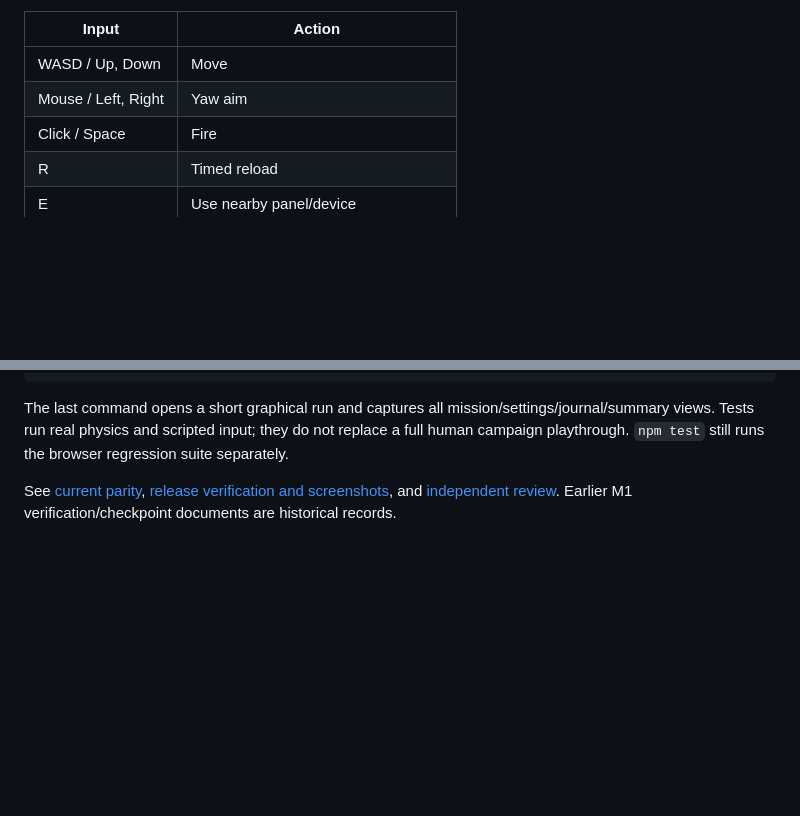
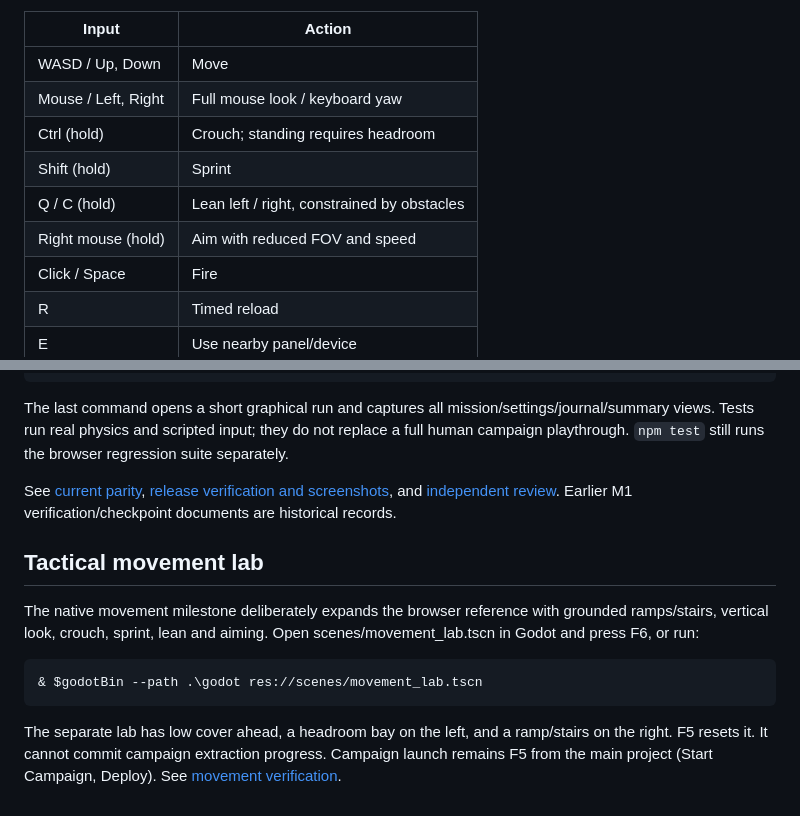
Before and after one commit to Jnoble555/bunker-07, a Markdown page: godot/README.md, 2 parts joined by grey strips. Rendered like a GitHub page; blank space fills up the shorter version.

Commit message:
Add tactical movement collision and standalone movement lab

````diff
--- a/godot/README.md
+++ b/godot/README.md
@@ -18,7 +18,11 @@ Replace the executable path on another machine; add `--editor` to open the edito
 | Input | Action |
 | --- | --- |
 | WASD / Up, Down | Move |
-| Mouse / Left, Right | Yaw aim |
+| Mouse / Left, Right | Full mouse look / keyboard yaw |
+| Ctrl (hold) | Crouch; standing requires headroom |
+| Shift (hold) | Sprint |
+| Q / C (hold) | Lean left / right, constrained by obstacles |
+| Right mouse (hold) | Aim with reduced FOV and speed |
 | Click / Space | Fire |
 | R | Timed reload |
 | E | Use nearby panel/device |
@@ -62,3 +66,12 @@ One browser tile is two meters: `(x,y)` becomes native `(2x,0,2y)`. Physics bits
 The last command opens a short graphical run and captures all mission/settings/journal/summary views. Tests run real physics and scripted input; they do not replace a full human campaign playthrough. `npm test` still runs the browser regression suite separately.
 
 See [current parity](../docs/godot/parity.md), [release verification and screenshots](../docs/godot/campaign-release.md), and [independent review](../docs/godot/campaign-review.md). Earlier M1 verification/checkpoint documents are historical records.
+
+## Tactical movement lab
+
+The native movement milestone deliberately expands the browser reference with grounded ramps/stairs, vertical look, crouch, sprint, lean and aiming. Open scenes/movement_lab.tscn in Godot and press F6, or run:
+```powershell
+& $godotBin --path .\godot res://scenes/movement_lab.tscn
+```
+The separate lab has low cover ahead, a headroom bay on the left, and a ramp/stairs on the right. F5 resets it. It cannot commit campaign extraction progress. Campaign launch remains F5 from the main project (Start Campaign, Deploy).
+See [movement verification](../docs/godot/tactical-movement.md).
````
Also changed, not shown: docs/godot/tactical-movement.md (added, +27 -0 lines), docs/godot/campaign-screenshots/movement-headroom.png (added), docs/godot/campaign-screenshots/movement-lab.png (added), 13 other files.
